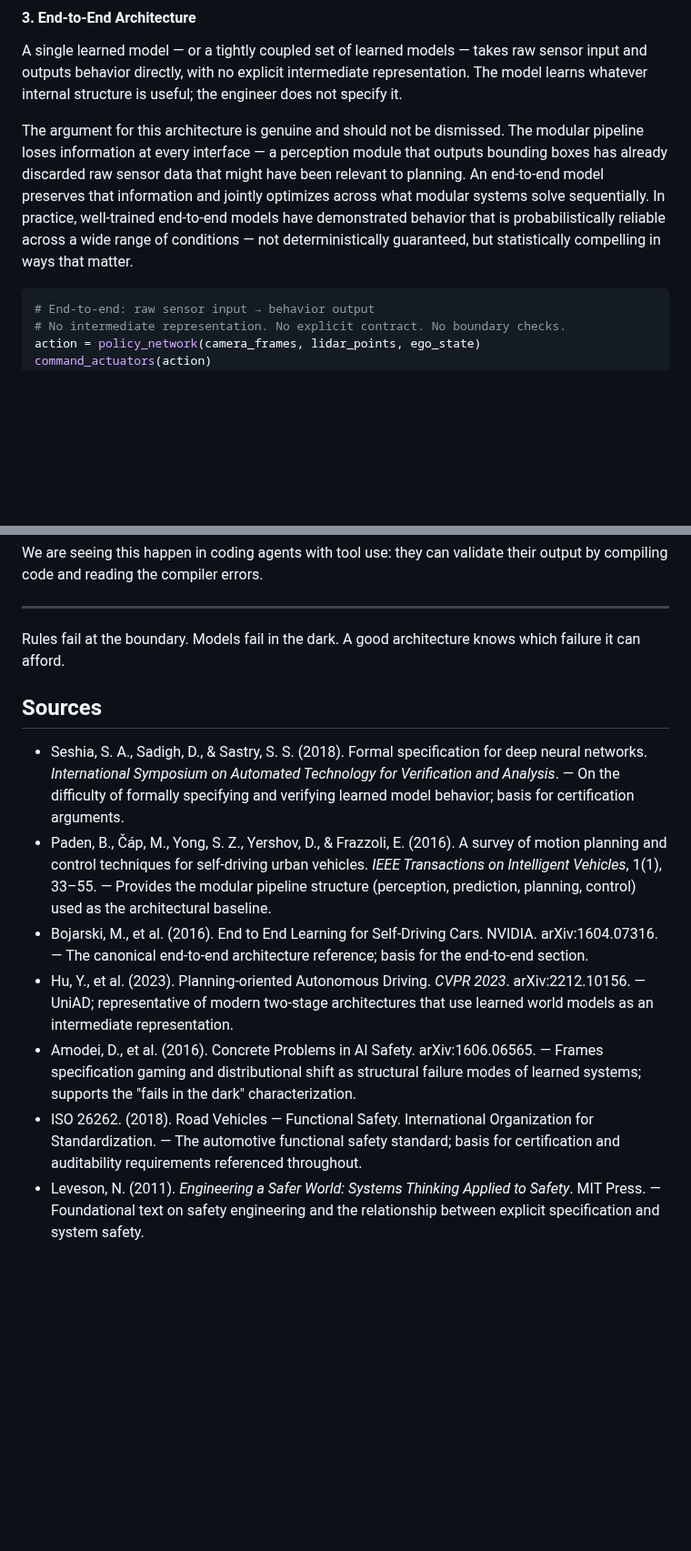
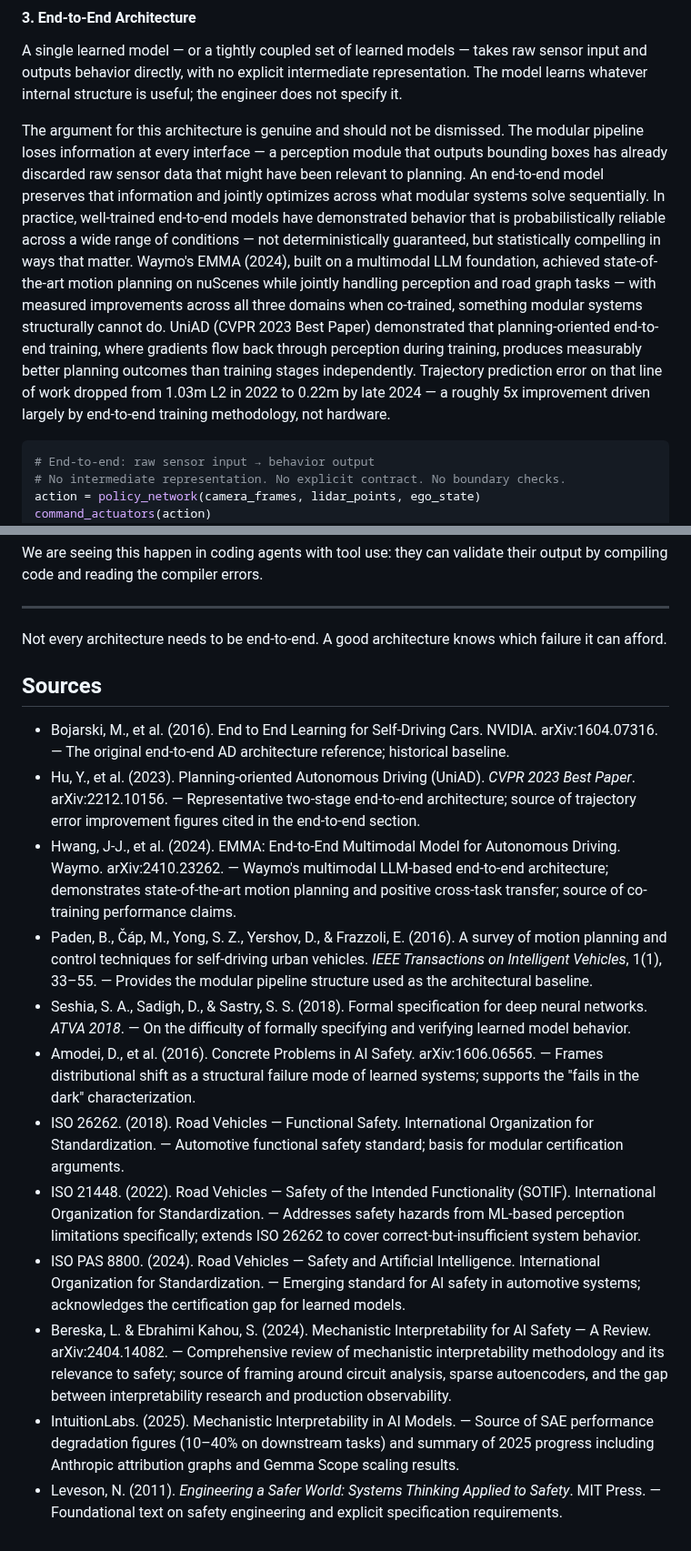
Before and after one commit to bexultan-rakhim/toolbox, a Markdown page: design/concepts/MLStack.md, 2 parts joined by grey strips. Shown at 91% size. Drawn GitHub-style; blank space fills up the shorter version.

````diff
--- a/design/concepts/MLStack.md
+++ b/design/concepts/MLStack.md
@@ -108,7 +108,7 @@ Trajectory plan(const WorldModel& world, const Goal& goal) {
 
 A single learned model — or a tightly coupled set of learned models — takes raw sensor input and outputs behavior directly, with no explicit intermediate representation. The model learns whatever internal structure is useful; the engineer does not specify it.
 
-The argument for this architecture is genuine and should not be dismissed. The modular pipeline loses information at every interface — a perception module that outputs bounding boxes has already discarded raw sensor data that might have been relevant to planning. An end-to-end model preserves that information and jointly optimizes across what modular systems solve sequentially. In practice, well-trained end-to-end models have demonstrated behavior that is probabilistically reliable across a wide range of conditions — not deterministically guaranteed, but statistically compelling in ways that matter.
+The argument for this architecture is genuine and should not be dismissed. The modular pipeline loses information at every interface — a perception module that outputs bounding boxes has already discarded raw sensor data that might have been relevant to planning. An end-to-end model preserves that information and jointly optimizes across what modular systems solve sequentially. In practice, well-trained end-to-end models have demonstrated behavior that is probabilistically reliable across a wide range of conditions — not deterministically guaranteed, but statistically compelling in ways that matter. Waymo's EMMA (2024), built on a multimodal LLM foundation, achieved state-of-the-art motion planning on nuScenes while jointly handling perception and road graph tasks — with measured improvements across all three domains when co-trained, something modular systems structurally cannot do. UniAD (CVPR 2023 Best Paper) demonstrated that planning-oriented end-to-end training, where gradients flow back through perception during training, produces measurably better planning outcomes than training stages independently. Trajectory prediction error on that line of work dropped from 1.03m L2 in 2022 to 0.22m by late 2024 — a roughly 5x improvement driven largely by end-to-end training methodology, not hardware.
 
 ```python
 # End-to-end: raw sensor input → behavior output
@@ -200,14 +200,19 @@ Each `?` is a hard stop. If a rule fires, execution does not continue. The ML co
 We are seeing this happen in coding agents with tool use: they can validate their output by compiling code and reading the compiler errors.
 
 ---
-Rules fail at the boundary. Models fail in the dark. A good architecture knows which failure it can afford.
+Not every architecture needs to be end-to-end. A good architecture knows which failure it can afford.
 
 Sources
 -------
-- Seshia, S. A., Sadigh, D., & Sastry, S. S. (2018). Formal specification for deep neural networks. *International Symposium on Automated Technology for Verification and Analysis*. — On the difficulty of formally specifying and verifying learned model behavior; basis for certification arguments.
-- Paden, B., Čáp, M., Yong, S. Z., Yershov, D., & Frazzoli, E. (2016). A survey of motion planning and control techniques for self-driving urban vehicles. *IEEE Transactions on Intelligent Vehicles*, 1(1), 33–55. — Provides the modular pipeline structure (perception, prediction, planning, control) used as the architectural baseline.
-- Bojarski, M., et al. (2016). End to End Learning for Self-Driving Cars. NVIDIA. arXiv:1604.07316. — The canonical end-to-end architecture reference; basis for the end-to-end section.
-- Hu, Y., et al. (2023). Planning-oriented Autonomous Driving. *CVPR 2023*. arXiv:2212.10156. — UniAD; representative of modern two-stage architectures that use learned world models as an intermediate representation.
-- Amodei, D., et al. (2016). Concrete Problems in AI Safety. arXiv:1606.06565. — Frames specification gaming and distributional shift as structural failure modes of learned systems; supports the "fails in the dark" characterization.
-- ISO 26262. (2018). Road Vehicles — Functional Safety. International Organization for Standardization. — The automotive functional safety standard; basis for certification and auditability requirements referenced throughout.
-- Leveson, N. (2011). *Engineering a Safer World: Systems Thinking Applied to Safety*. MIT Press. — Foundational text on safety engineering and the relationship between explicit specification and system safety.
+- Bojarski, M., et al. (2016). End to End Learning for Self-Driving Cars. NVIDIA. arXiv:1604.07316. — The original end-to-end AD architecture reference; historical baseline.
+- Hu, Y., et al. (2023). Planning-oriented Autonomous Driving (UniAD). *CVPR 2023 Best Paper*. arXiv:2212.10156. — Representative two-stage end-to-end architecture; source of trajectory error improvement figures cited in the end-to-end section.
+- Hwang, J-J., et al. (2024). EMMA: End-to-End Multimodal Model for Autonomous Driving. Waymo. arXiv:2410.23262. — Waymo's multimodal LLM-based end-to-end architecture; demonstrates state-of-the-art motion planning and positive cross-task transfer; source of co-training performance claims.
+- Paden, B., Čáp, M., Yong, S. Z., Yershov, D., & Frazzoli, E. (2016). A survey of motion planning and control techniques for self-driving urban vehicles. *IEEE Transactions on Intelligent Vehicles*, 1(1), 33–55. — Provides the modular pipeline structure used as the architectural baseline.
+- Seshia, S. A., Sadigh, D., & Sastry, S. S. (2018). Formal specification for deep neural networks. *ATVA 2018*. — On the difficulty of formally specifying and verifying learned model behavior.
+- Amodei, D., et al. (2016). Concrete Problems in AI Safety. arXiv:1606.06565. — Frames distributional shift as a structural failure mode of learned systems; supports the "fails in the dark" characterization.
+- ISO 26262. (2018). Road Vehicles — Functional Safety. International Organization for Standardization. — Automotive functional safety standard; basis for modular certification arguments.
+- ISO 21448. (2022). Road Vehicles — Safety of the Intended Functionality (SOTIF). International Organization for Standardization. — Addresses safety hazards from ML-based perception limitations specifically; extends ISO 26262 to cover correct-but-insufficient system behavior.
+- ISO PAS 8800. (2024). Road Vehicles — Safety and Artificial Intelligence. International Organization for Standardization. — Emerging standard for AI safety in automotive systems; acknowledges the certification gap for learned models.
+- Bereska, L. & Ebrahimi Kahou, S. (2024). Mechanistic Interpretability for AI Safety — A Review. arXiv:2404.14082. — Comprehensive review of mechanistic interpretability methodology and its relevance to safety; source of framing around circuit analysis, sparse autoencoders, and the gap between interpretability research and production observability.
+- IntuitionLabs. (2025). Mechanistic Interpretability in AI Models. — Source of SAE performance degradation figures (10–40% on downstream tasks) and summary of 2025 progress including Anthropic attribution graphs and Gemma Scope scaling results.
+- Leveson, N. (2011). *Engineering a Safer World: Systems Thinking Applied to Safety*. MIT Press. — Foundational text on safety engineering and explicit specification requirements.
````
Also changed, not shown: other parts of design/concepts/MLStack.md (+6 -6 lines).
